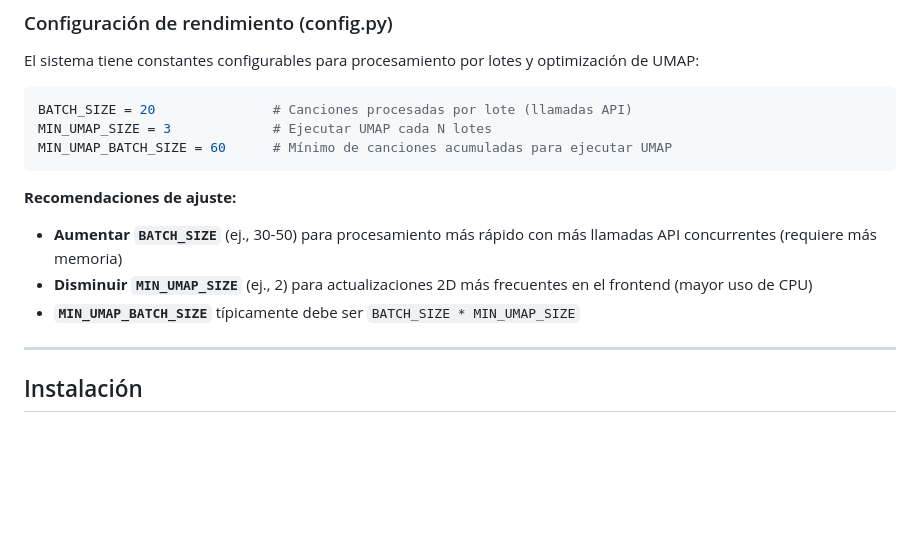
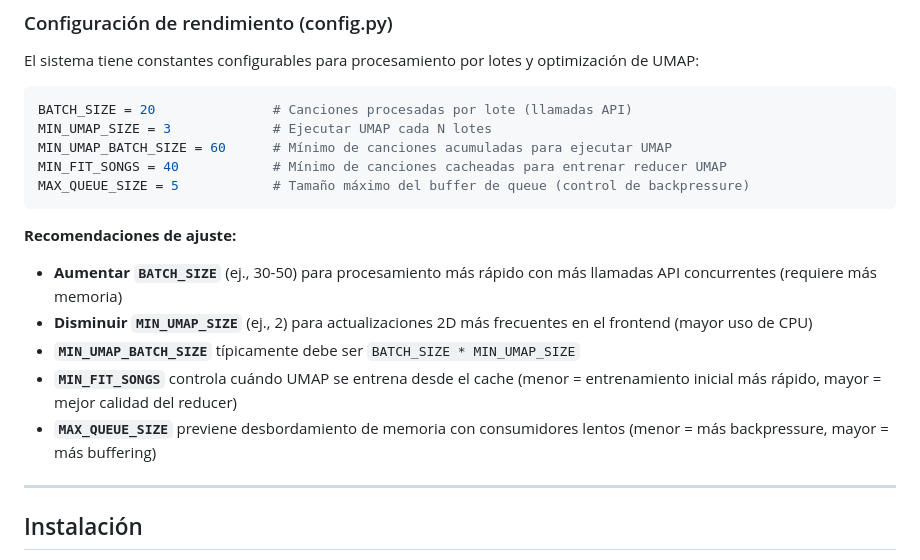
Before and after one commit to saulish/Graph-Recomendation, a Markdown page: README.md, the part around one of its changes. Drawn GitHub-style; blank space fills up the shorter version.

````diff
--- a/README.md
+++ b/README.md
@@ -614,12 +646,16 @@ El sistema tiene constantes configurables para procesamiento por lotes y optimiz
 BATCH_SIZE = 20               # Canciones procesadas por lote (llamadas API)
 MIN_UMAP_SIZE = 3             # Ejecutar UMAP cada N lotes
 MIN_UMAP_BATCH_SIZE = 60      # Mínimo de canciones acumuladas para ejecutar UMAP
+MIN_FIT_SONGS = 40            # Mínimo de canciones cacheadas para entrenar reducer UMAP
+MAX_QUEUE_SIZE = 5            # Tamaño máximo del buffer de queue (control de backpressure)
 ```
 
 **Recomendaciones de ajuste:**
 - **Aumentar `BATCH_SIZE`** (ej., 30-50) para procesamiento más rápido con más llamadas API concurrentes (requiere más memoria)
 - **Disminuir `MIN_UMAP_SIZE`** (ej., 2) para actualizaciones 2D más frecuentes en el frontend (mayor uso de CPU)
 - **`MIN_UMAP_BATCH_SIZE`** típicamente debe ser `BATCH_SIZE * MIN_UMAP_SIZE`
+- **`MIN_FIT_SONGS`** controla cuándo UMAP se entrena desde el cache (menor = entrenamiento inicial más rápido, mayor = mejor calidad del reducer)
+- **`MAX_QUEUE_SIZE`** previene desbordamiento de memoria con consumidores lentos (menor = más backpressure, mayor = más buffering)
 
 ---
 
````
Also changed, not shown: other parts of README.md (+73 -13 lines).
